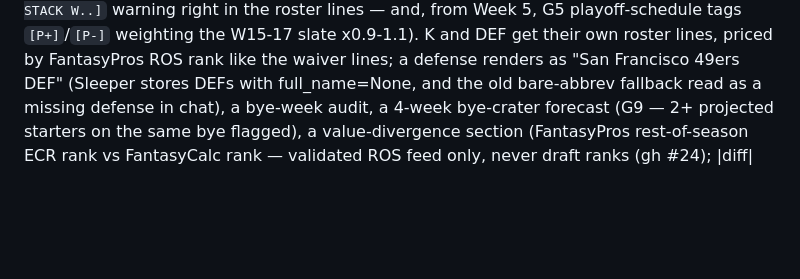
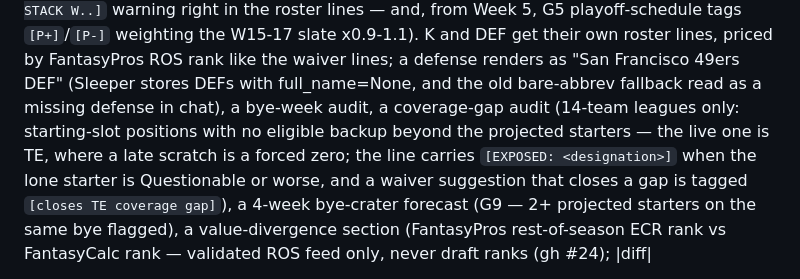
Before and after one commit to wes-chen/fantasy, a Markdown page: SKILL.md, the part around the change. Rendered like a GitHub page; blank space fills up the shorter version.

Commit message:
Coverage-gap audit: flag uncovered starting slots (TE), tag gap-closing waiver adds

```diff
--- a/SKILL.md
+++ b/SKILL.md
@@ -23,7 +23,12 @@ slate x0.9-1.1). K and DEF get their own roster lines, priced by
 FantasyPros ROS rank like the waiver lines; a defense renders as
 "San Francisco 49ers DEF" (Sleeper stores DEFs with full_name=None, and
 the old bare-abbrev fallback read as a missing defense in chat), a
-bye-week audit, a 4-week bye-crater forecast (G9 —
+bye-week audit, a coverage-gap audit (14-team leagues only: starting-slot
+positions with no eligible backup beyond the projected starters — the
+live one is TE, where a late scratch is a forced zero; the line carries
+`[EXPOSED: <designation>]` when the lone starter is Questionable or
+worse, and a waiver suggestion that closes a gap is tagged
+`[closes TE coverage gap]`), a 4-week bye-crater forecast (G9 —
 2+ projected starters on the same bye flagged), a value-divergence
 section (FantasyPros rest-of-season ECR rank vs FantasyCalc rank — validated ROS feed only, never draft ranks (gh #24); |diff|
 >= 12 spots flagged as hold/buy-low or sell-high), a usage-gap radar
```
